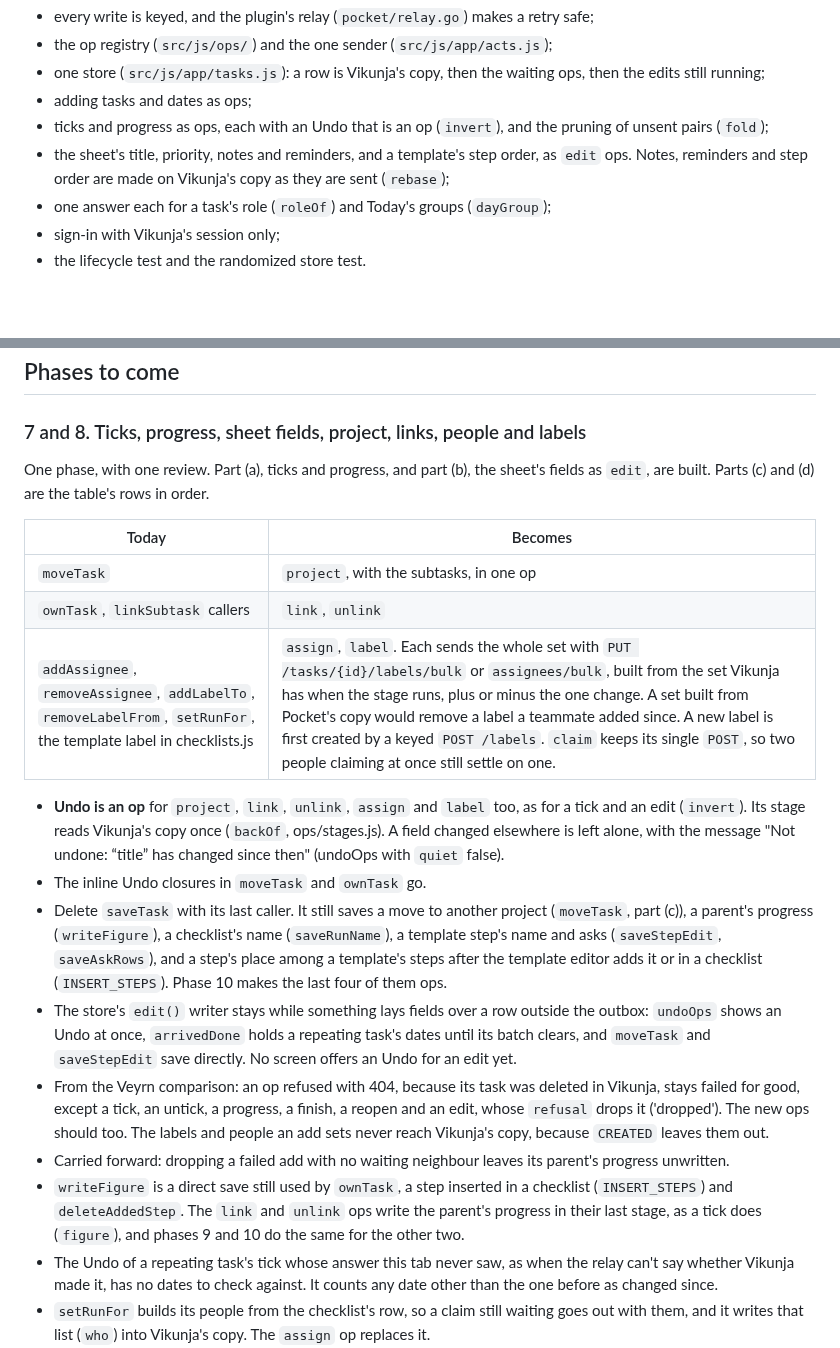
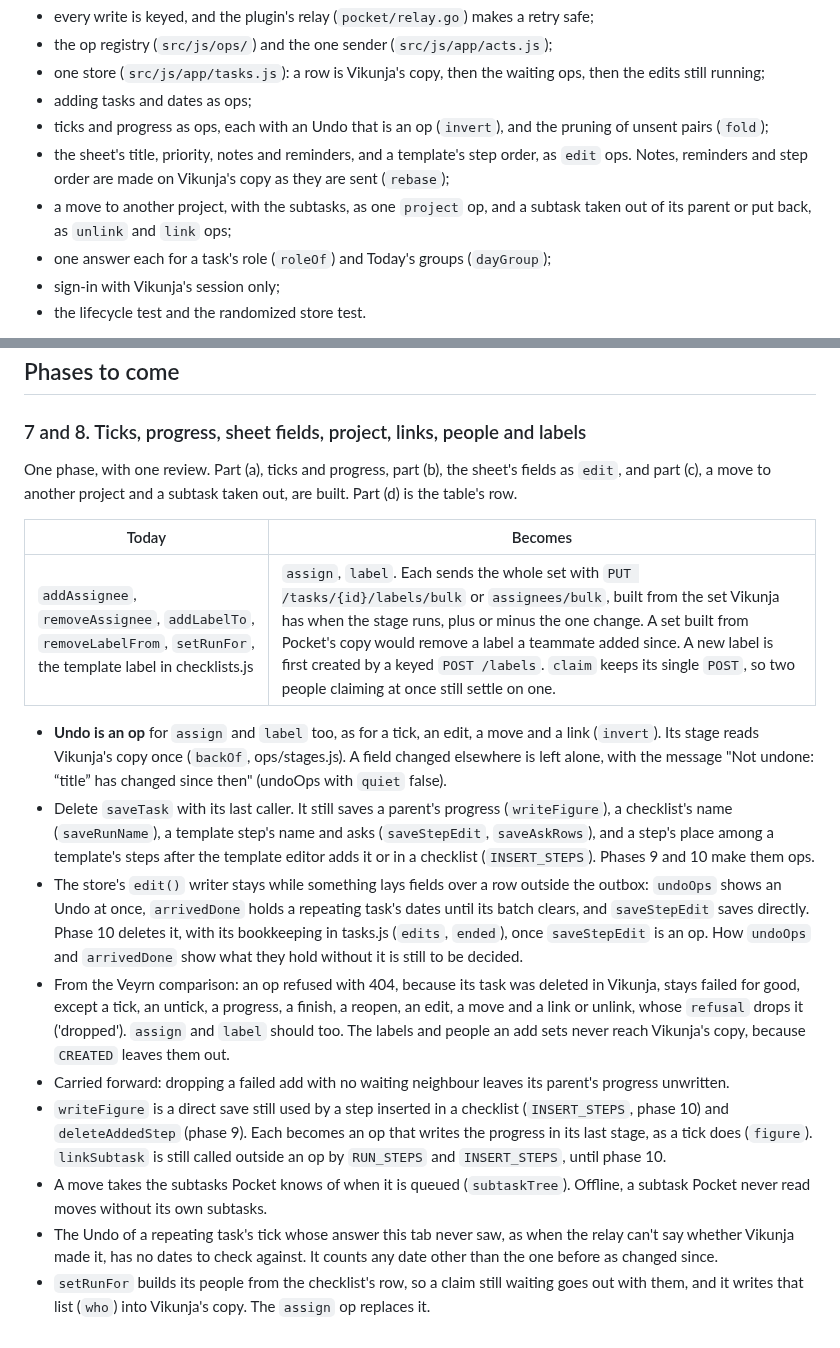
Before and after one commit to ssweber/pocket-for-vikunja, a Markdown page: docs/design/single-code-paths.md, 2 parts joined by grey strips. Rendered like a GitHub page; blank space fills up the shorter version.

Commit message:
docs(design): say what part (c) of phases 7 and 8 leaves for later
The table loses the rows for moveTask, ownTask and linkSubtask's
callers, which are built, and the bullet about their Undo closures.
Undo as an op names only assign and label, and a move and a link join
the ops a 404 drops. saveTask no longer saves a move. writeFigure is
left to an inserted step (phase 10) and deleteAddedStep (phase 9), and
linkSubtask to the checklist's start and an inserted step (phase 10).
The store's edit() writer is deleted in phase 10, and how undoOps and
arrivedDone do without it is still to be decided. A move made offline
takes only the subtasks Pocket has read.

Co-Authored-By: Claude Opus 5.5 <noreply@anthropic.com>

```diff
--- a/docs/design/single-code-paths.md
+++ b/docs/design/single-code-paths.md
@@ -24,6 +24,8 @@ Built on `dev`, and described by the code and its comments:
 - ticks and progress as ops, each with an Undo that is an op (`invert`), and the pruning of unsent pairs (`fold`);
 - the sheet's title, priority, notes and reminders, and a template's step order, as `edit` ops. Notes, reminders
   and step order are made on Vikunja's copy as they are sent (`rebase`);
+- a move to another project, with the subtasks, as one `project` op, and a subtask taken out of its parent or put
+  back, as `unlink` and `link` ops;
 - one answer each for a task's role (`roleOf`) and Today's groups (`dayGroup`);
 - sign-in with Vikunja's session only;
 - the lifecycle test and the randomized store test.
@@ -86,33 +88,34 @@ partway says in its Cancel words what Vikunja already has. They need new words,
 
 ### 7 and 8. Ticks, progress, sheet fields, project, links, people and labels
 
-One phase, with one review. Part (a), ticks and progress, and part (b), the sheet's fields as `edit`, are built.
-Parts (c) and (d) are the table's rows in order.
+One phase, with one review. Part (a), ticks and progress, part (b), the sheet's fields as `edit`, and part (c), a move
+to another project and a subtask taken out, are built. Part (d) is the table's row.
 
 | Today | Becomes |
 |---|---|
-| `moveTask` | `project`, with the subtasks, in one op |
-| `ownTask`, `linkSubtask` callers | `link`, `unlink` |
 | `addAssignee`, `removeAssignee`, `addLabelTo`, `removeLabelFrom`, `setRunFor`, the template label in checklists.js | `assign`, `label`. Each sends the whole set with `PUT /tasks/{id}/labels/bulk` or `assignees/bulk`, built from the set Vikunja has when the stage runs, plus or minus the one change. A set built from Pocket's copy would remove a label a teammate added since. A new label is first created by a keyed `POST /labels`. `claim` keeps its single `POST`, so two people claiming at once still settle on one. |
 
-- **Undo is an op** for `project`, `link`, `unlink`, `assign` and `label` too, as for a tick and an edit (`invert`). Its
-  stage reads Vikunja's copy once (`backOf`, ops/stages.js). A field changed elsewhere is left alone, with the message
+- **Undo is an op** for `assign` and `label` too, as for a tick, an edit, a move and a link (`invert`). Its stage
+  reads Vikunja's copy once (`backOf`, ops/stages.js). A field changed elsewhere is left alone, with the message
   "Not undone: “title” has changed since then" (undoOps with `quiet` false).
-- The inline Undo closures in `moveTask` and `ownTask` go.
-- Delete `saveTask` with its last caller. It still saves a move to another project (`moveTask`, part (c)), a parent's
-  progress (`writeFigure`), a checklist's name (`saveRunName`), a template step's name and asks (`saveStepEdit`,
-  `saveAskRows`), and a step's place among a template's steps after the template editor adds it or in a checklist
-  (`INSERT_STEPS`). Phase 10 makes the last four of them ops.
+- Delete `saveTask` with its last caller. It still saves a parent's progress (`writeFigure`), a checklist's name
+  (`saveRunName`), a template step's name and asks (`saveStepEdit`, `saveAskRows`), and a step's place among a
+  template's steps after the template editor adds it or in a checklist (`INSERT_STEPS`). Phases 9 and 10 make them
+  ops.
 - The store's `edit()` writer stays while something lays fields over a row outside the outbox: `undoOps` shows an
-  Undo at once, `arrivedDone` holds a repeating task's dates until its batch clears, and `moveTask` and
-  `saveStepEdit` save directly. No screen offers an Undo for an edit yet.
+  Undo at once, `arrivedDone` holds a repeating task's dates until its batch clears, and `saveStepEdit` saves
+  directly. Phase 10 deletes it, with its bookkeeping in tasks.js (`edits`, `ended`), once `saveStepEdit` is an op.
+  How `undoOps` and `arrivedDone` show what they hold without it is still to be decided.
 - From the Veyrn comparison: an op refused with 404, because its task was deleted in Vikunja, stays failed for good,
-  except a tick, an untick, a progress, a finish, a reopen and an edit, whose `refusal` drops it ('dropped'). The new
-  ops should too. The labels and people an add sets never reach Vikunja's copy, because `CREATED` leaves them out.
+  except a tick, an untick, a progress, a finish, a reopen, an edit, a move and a link or unlink, whose `refusal`
+  drops it ('dropped'). `assign` and `label` should too. The labels and people an add sets never reach Vikunja's
+  copy, because `CREATED` leaves them out.
 - Carried forward: dropping a failed add with no waiting neighbour leaves its parent's progress unwritten.
-- `writeFigure` is a direct save still used by `ownTask`, a step inserted in a checklist (`INSERT_STEPS`) and
-  `deleteAddedStep`. The `link` and `unlink` ops write the parent's progress in their last stage, as a tick does
-  (`figure`), and phases 9 and 10 do the same for the other two.
+- `writeFigure` is a direct save still used by a step inserted in a checklist (`INSERT_STEPS`, phase 10) and
+  `deleteAddedStep` (phase 9). Each becomes an op that writes the progress in its last stage, as a tick does
+  (`figure`). `linkSubtask` is still called outside an op by `RUN_STEPS` and `INSERT_STEPS`, until phase 10.
+- A move takes the subtasks Pocket knows of when it is queued (`subtaskTree`). Offline, a subtask Pocket never read
+  moves without its own subtasks.
 - The Undo of a repeating task's tick whose answer this tab never saw, as when the relay can't say whether Vikunja made
   it, has no dates to check against. It counts any date other than the one before as changed since.
 - `setRunFor` builds its people from the checklist's row, so a claim still waiting goes out with them, and it writes
```
